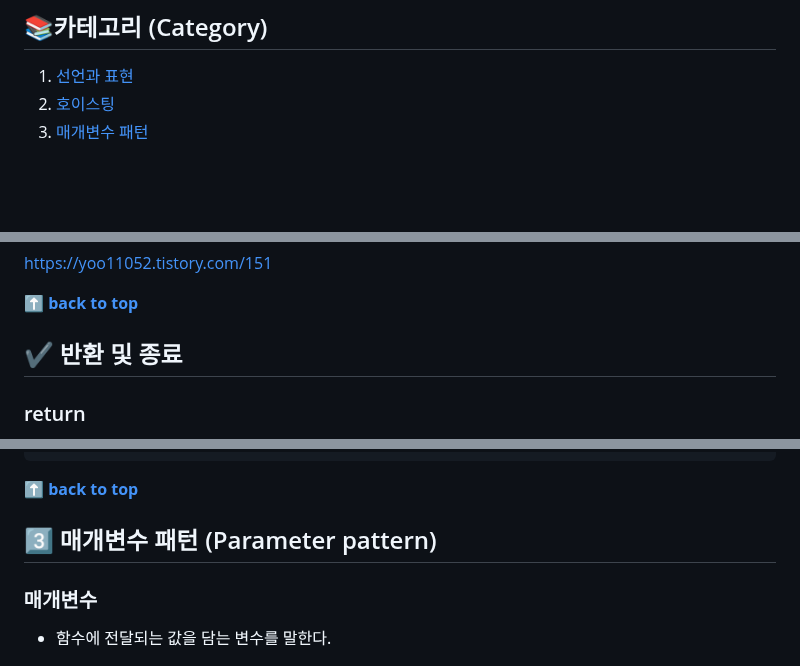
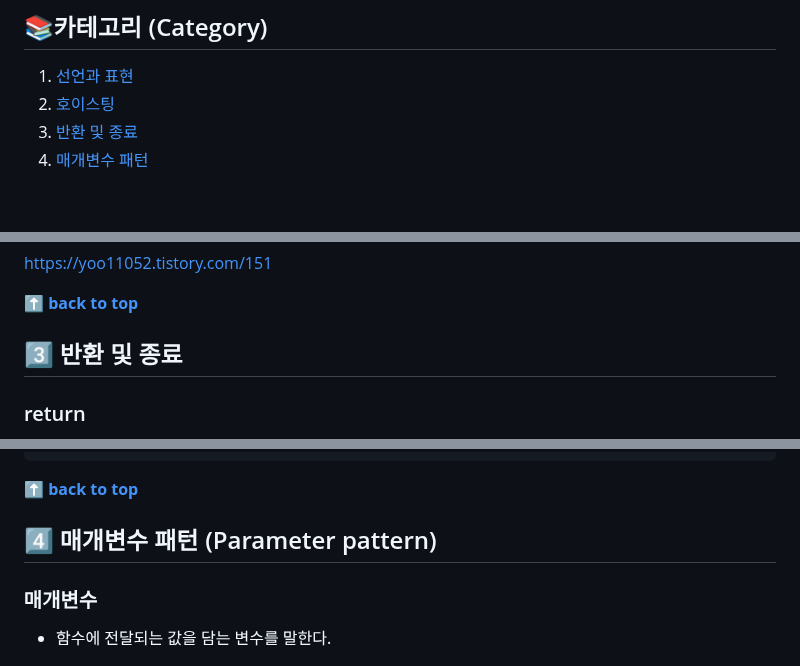
Before and after one commit to KyoJin-Hwang/front-javascript-study, a Markdown page: JS_Function/README.md, 3 parts joined by grey strips. Drawn GitHub-style.

```diff
--- a/JS_Function/README.md
+++ b/JS_Function/README.md
@@ -8,6 +8,7 @@
 
 1. [선언과 표현](#1%EF%B8%8F⃣-선언과-표현)
 1. [호이스팅](#2%EF%B8%8F⃣-호이스팅)
+1. [반환 및 종료](#2%EF%B8%8F⃣-호이스팅)
 1. [매개변수 패턴](#3%EF%B8%8F⃣-매개변수-패턴-parameter-pattern)
 
 <br/>
@@ -131,7 +132,7 @@ https://yoo11052.tistory.com/151
 **[⬆ back to top](#카테고리-category)**
 <br/>
 
-## ✔ 반환 및 종료
+## 3️⃣ 반환 및 종료
 
 ### return
 
@@ -172,7 +173,7 @@ function plus(num){
 **[⬆ back to top](#카테고리-category)**
 <br/>
 
-## 3️⃣ 매개변수 패턴 (Parameter pattern)
+## 4️⃣ 매개변수 패턴 (Parameter pattern)
 
 ### 매개변수
 
```
